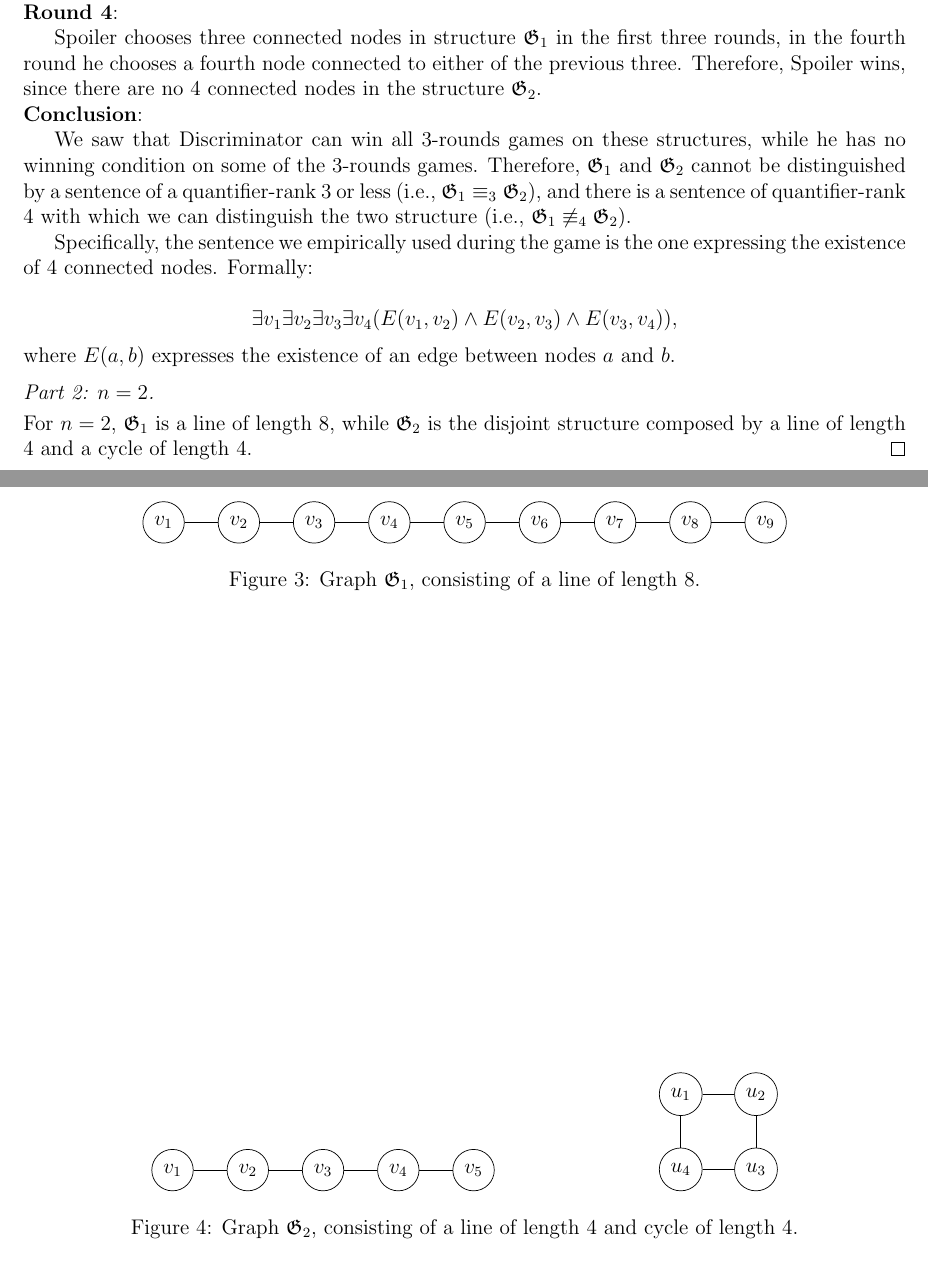
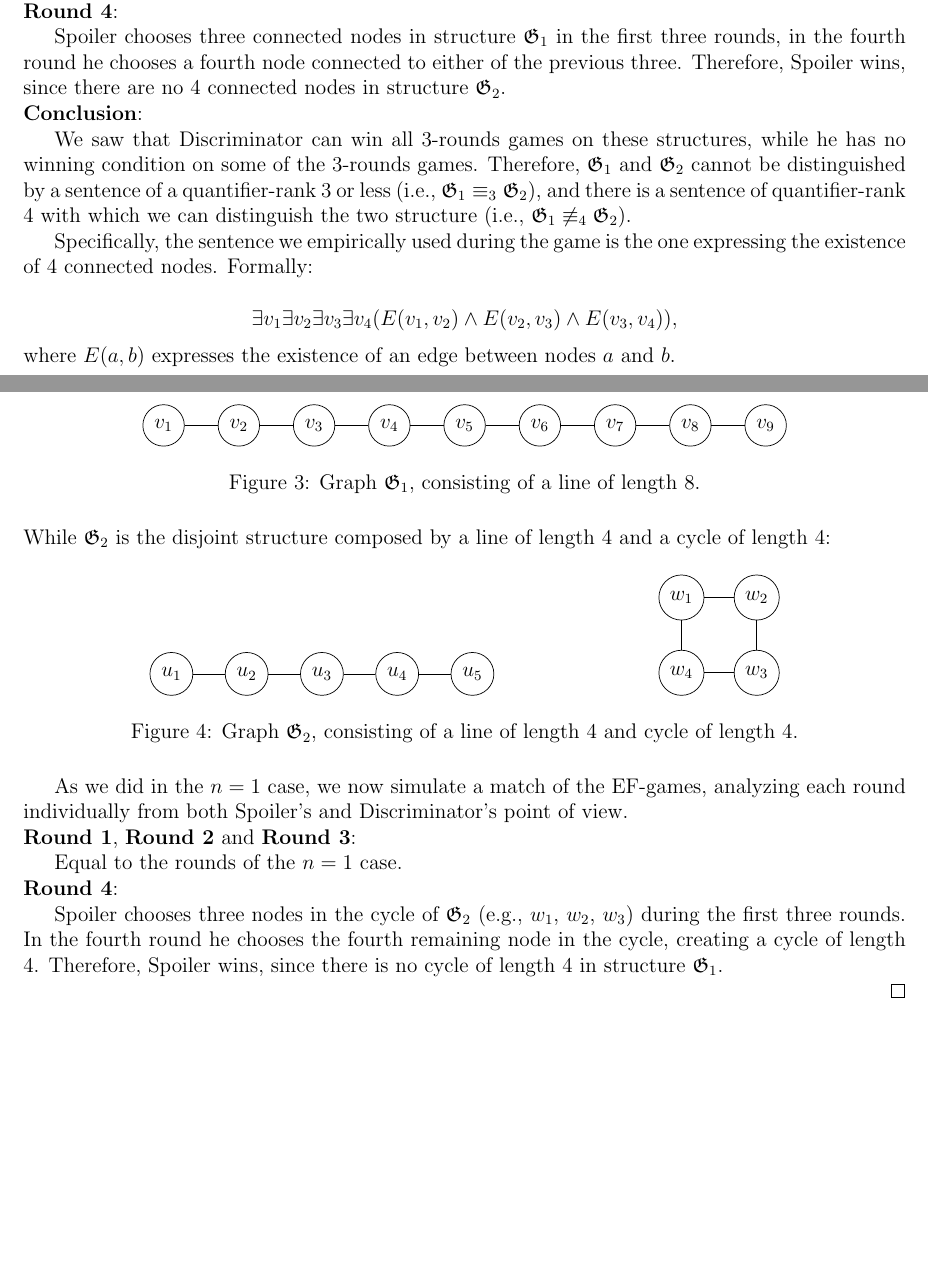
Before and after one commit to mikcnt/MLCS, a LaTeX problem sheet (hw-2/hw2.tex, which reads hw-2/ex1_6_2_g1.tex, hw-2/ex1_6_2_g2.tex): two parts of pages 2 and 3 of 3, joined at a grey line, cut so that both start at the same text, the shorter picture padded with empty space. Compiled offline with pdfLaTeX.

Commit message:
Various fixes + exercise 1.6, case n = 2 (all rounds without conclusion)

```diff
--- a/hw-2/ex1_6_2_g1.tex
+++ b/hw-2/ex1_6_2_g1.tex
@@ -1,4 +1,4 @@
-\begin{figure}[h]
+\begin{figure}[H]
 	\begin{tikzpicture}[node distance={15mm}, main/.style = {draw, circle}]
 		\node[main] (1) {$v_1$};
 		\node[main] (2) [right of=1] {$v_2$};
--- a/hw-2/ex1_6_2_g2.tex
+++ b/hw-2/ex1_6_2_g2.tex
@@ -1,10 +1,10 @@
-\begin{figure}[h]
+\begin{figure}[H]
 	\begin{tikzpicture}[node distance={15mm}, main/.style = {draw, circle}]
-		\node[main] (1) {$v_1$};
-		\node[main] (2) [right of=1] {$v_2$};
-		\node[main] (3) [right of=2] {$v_3$};
-		\node[main] (4) [right of=3] {$v_4$};
-		\node[main] (5) [right of=4] {$v_5$};
+		\node[main] (1) {$u_1$};
+		\node[main] (2) [right of=1] {$u_2$};
+		\node[main] (3) [right of=2] {$u_3$};
+		\node[main] (4) [right of=3] {$u_4$};
+		\node[main] (5) [right of=4] {$u_5$};
 		\draw (1) -- (2);
 		\draw (2) -- (3);
 		\draw (3) -- (4);
@@ -12,10 +12,10 @@
 	\end{tikzpicture}
 	\hspace{3cm}
 	\begin{tikzpicture}[node distance={15mm}, main/.style = {draw, circle}]
-		\node[main] (1) {$u_1$};
-		\node[main] (2) [right of=1] {$u_2$};
-		\node[main] (3) [below of=2] {$u_3$};
-		\node[main] (4) [left of=3] {$u_4$};
+		\node[main] (1) {$w_1$};
+		\node[main] (2) [right of=1] {$w_2$};
+		\node[main] (3) [below of=2] {$w_3$};
+		\node[main] (4) [left of=3] {$w_4$};
 		\draw (1) -- (2);
 		\draw (2) -- (3);
 		\draw (3) -- (4);
--- a/hw-2/hw2.tex
+++ b/hw-2/hw2.tex
@@ -8,6 +8,7 @@
 \usepackage{geometry}
 \usepackage{amssymb}
 \usepackage{enumerate}
+\usepackage{float}
 \usetikzlibrary{arrows, automata, calc, positioning}
 \geometry{margin=2cm}
 
@@ -90,7 +93,7 @@ Moreover, without loss of generality, we can consider these three as the only po
 
 \noindent\textbf{Round 4}:
 
-Spoiler chooses three connected nodes in structure $\mathfrak{G}_1$ in the first three rounds, in the fourth round he chooses a fourth node connected to either of the previous three. Therefore, Spoiler wins, since there are no 4 connected nodes in the structure $\mathfrak{G}_2$.
+Spoiler chooses three connected nodes in structure $\mathfrak{G}_1$ in the first three rounds, in the fourth round he chooses a fourth node connected to either of the previous three. Therefore, Spoiler wins, since there are no 4 connected nodes in structure $\mathfrak{G}_2$.
 
 \noindent\textbf{Conclusion}:
 
@@ -104,9 +107,24 @@ Specifically, the sentence we empirically used during the game is the one expres
 where $E(a, b)$ expresses the existence of an edge between nodes $a$ and $b$.
 
 \proofpart{$n = 2$.}
-For $n = 2$, $\mathfrak{G}_1$ is a line of length $8$, while $\mathfrak{G}_2$ is the disjoint structure composed by a line of length $4$ and a cycle of length $4$.
+For $n = 2$, $\mathfrak{G}_1$ is a line of length $8$:
 \input{ex1_6_2_g1}
+\noindent
+While $\mathfrak{G}_2$ is the disjoint structure composed by a line of length $4$ and a cycle of length $4$:
 \input{ex1_6_2_g2}
+
+As we did in the $n = 1$ case, we now simulate a match of the EF-games, analyzing each round individually from both Spoiler's and Discriminator's point of view.
+
+\noindent\textbf{Round 1}, \textbf{Round 2} and \textbf{Round 3}:
+
+Equal to the rounds of the $n = 1$ case.
+
+\noindent\textbf{Round 4}:
+
+Spoiler chooses three nodes in the cycle of $\mathfrak{G}_2$ (e.g., $w_1$, $w_2$, $w_3$) during the first three rounds. In the fourth round he chooses the fourth remaining node in the cycle, creating a cycle of length 4. Therefore, Spoiler wins, since there is no cycle of length $4$ in structure $\mathfrak{G}_1$.
+
+
+
 \end{proof}
 
 \end{document}
```
Also changed, not shown: hw-2/ex1_6_1_g1.tex (+1 -1 lines), hw-2/ex1_6_1_g2.tex (+1 -1 lines), hw-2/hw2.pdf, hw-2/hw2.tex (4 more changed lines).
